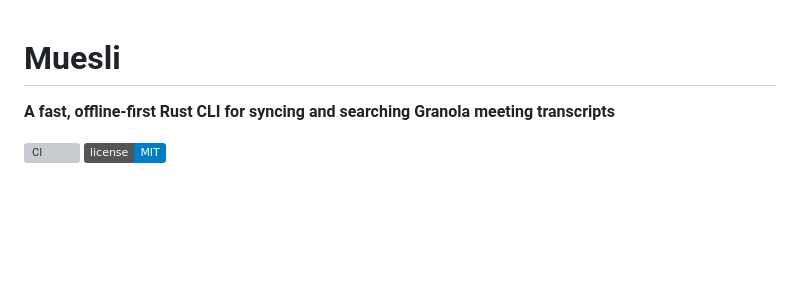
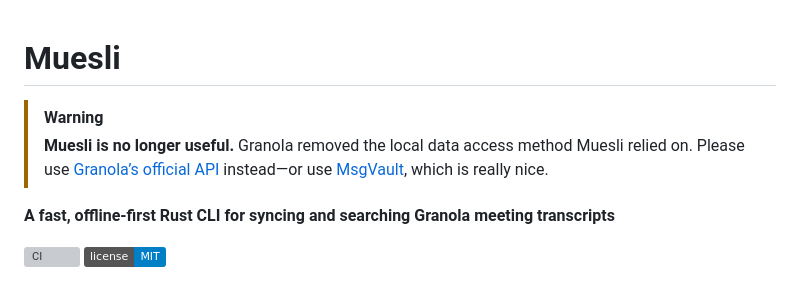
Before and after one commit to harperreed/muesli, a Markdown page: README.md, the part around the change. Drawn GitHub-style; badges without logos; blank space fills up the shorter version; grey boxes are pictures that could not be loaded.

Commit message:
docs: deprecate Muesli

```diff
--- a/README.md
+++ b/README.md
@@ -1,4 +1,7 @@
 # Muesli
+
+> [!WARNING]
+> **Muesli is no longer useful.** Granola removed the local data access method Muesli relied on. Please use [Granola’s official API](https://docs.granola.ai/introduction) instead—or use [MsgVault](https://github.com/wesm/msgvault), which is really nice.
 
 **A fast, offline-first Rust CLI for syncing and searching Granola meeting transcripts**
 
```
